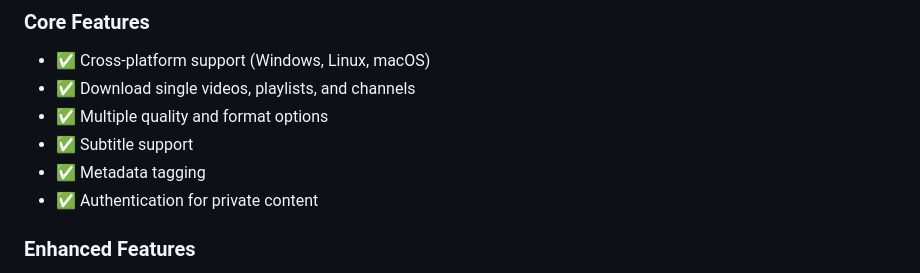
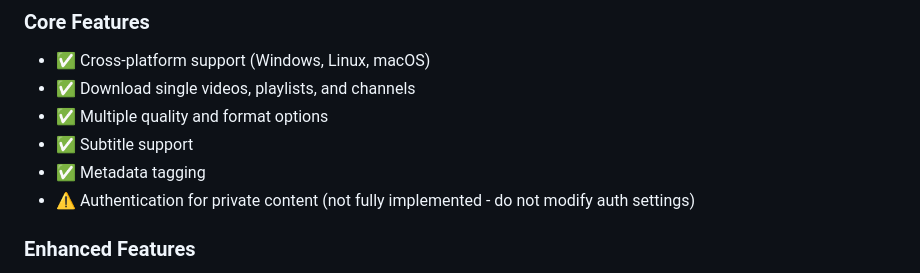
Before and after one commit to JrLordMoose/EnhancedYoutubeDownloader, a Markdown page: README.md, the part around the change. Rendered like a GitHub page.

Commit message:
Add auth settings warning to README
⚠️ Note: Auth functionality not fully implemented - do not modify auth settings

🤖 Generated with [Claude Code](https://claude.com/claude-code)

Co-Authored-By: Claude <noreply@anthropic.com>

```diff
--- a/README.md
+++ b/README.md
@@ -14,7 +14,7 @@ An enhanced, production-ready version of YouTube Downloader that surpasses the o
 - ✅ Multiple quality and format options
 - ✅ Subtitle support
 - ✅ Metadata tagging
-- ✅ Authentication for private content
+- ⚠️ Authentication for private content (not fully implemented - do not modify auth settings)
 
 ### Enhanced Features
 - 🚀 **Unified Queue Management** - Single pane for all download states
```
